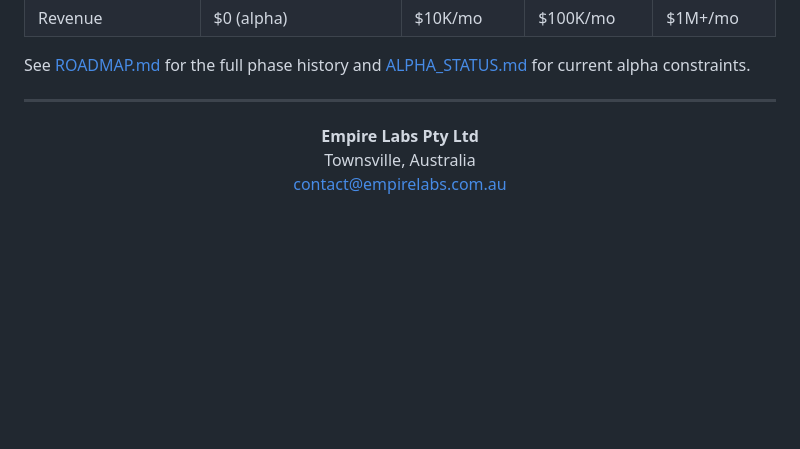
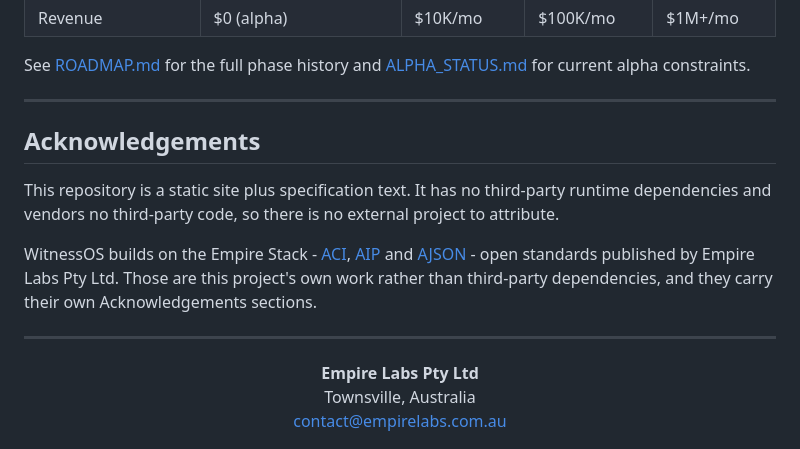
Before and after one commit to narko4u/witnessos, a Markdown page: README.md, the part around the change. Drawn GitHub-style; blank space fills up the shorter version.

Commit message:
docs: add Acknowledgements section
Names only what this repository actually builds on. This repository has no
third-party runtime dependencies, so the section says that rather than listing
credits it has not earned.

Corrects a gap in the fleet rollout: the audit tooling matched the word
"acknowledgement" anywhere in the README, including in prose and table cells, and
so recorded this repository as already having the section.

Documentation only.

Signed-off-by: Empire Labs Pty Ltd <narko4u@gmail.com>

```diff
--- a/README.md
+++ b/README.md
@@ -379,6 +379,20 @@ See [ROADMAP.md](ROADMAP.md) for the full phase history and [ALPHA_STATUS.md](AL
 
 ---
 
+## Acknowledgements
+
+This repository is a static site plus specification text. It has no third-party
+runtime dependencies and vendors no third-party code, so there is no external
+project to attribute.
+
+WitnessOS builds on the Empire Stack - [ACI](https://github.com/narko4u/aci-spec),
+[AIP](https://github.com/narko4u/aip-spec) and [AJSON](https://github.com/narko4u/ajson) -
+open standards published by Empire Labs Pty Ltd. Those are this project's own
+work rather than third-party dependencies, and they carry their own
+Acknowledgements sections.
+
+---
+
 <p align="center">
   <strong>Empire Labs Pty Ltd</strong><br/>
   Townsville, Australia<br/>
```
